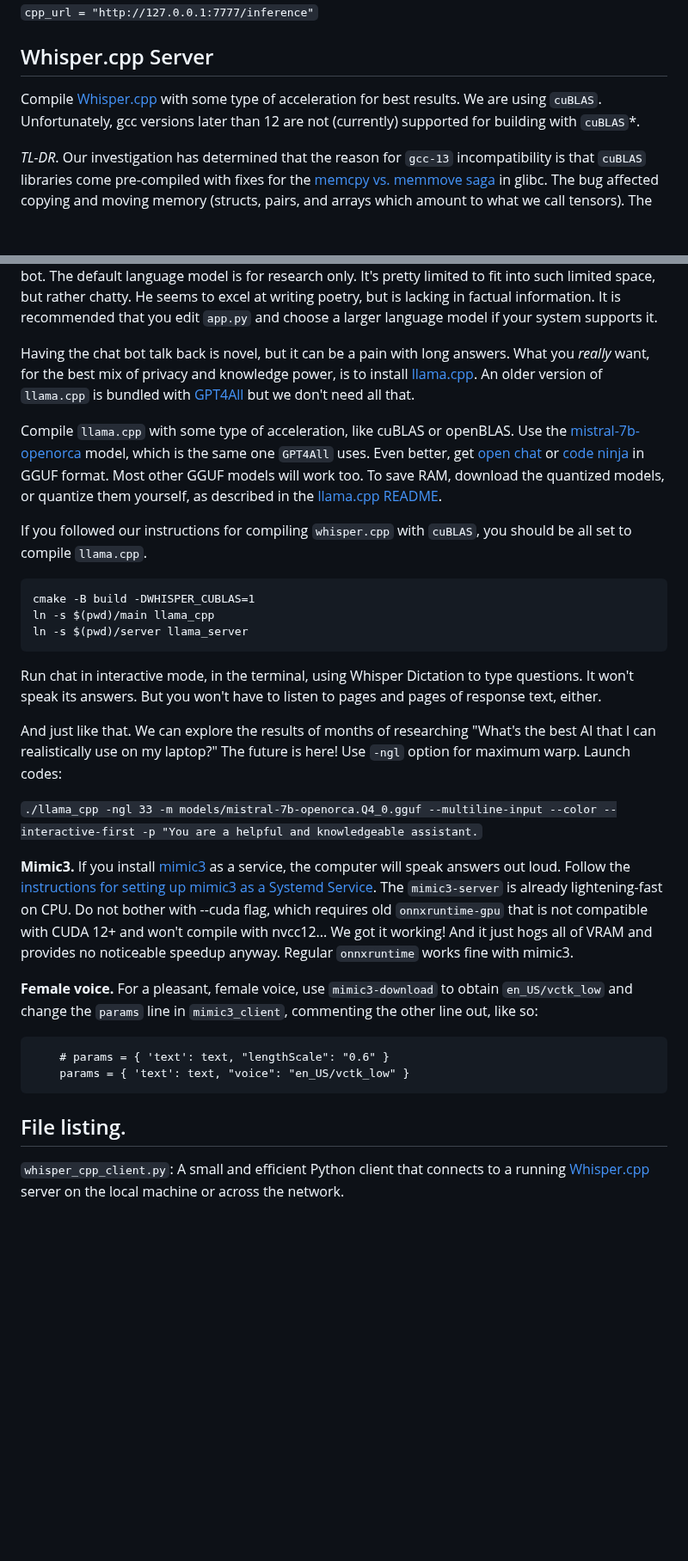
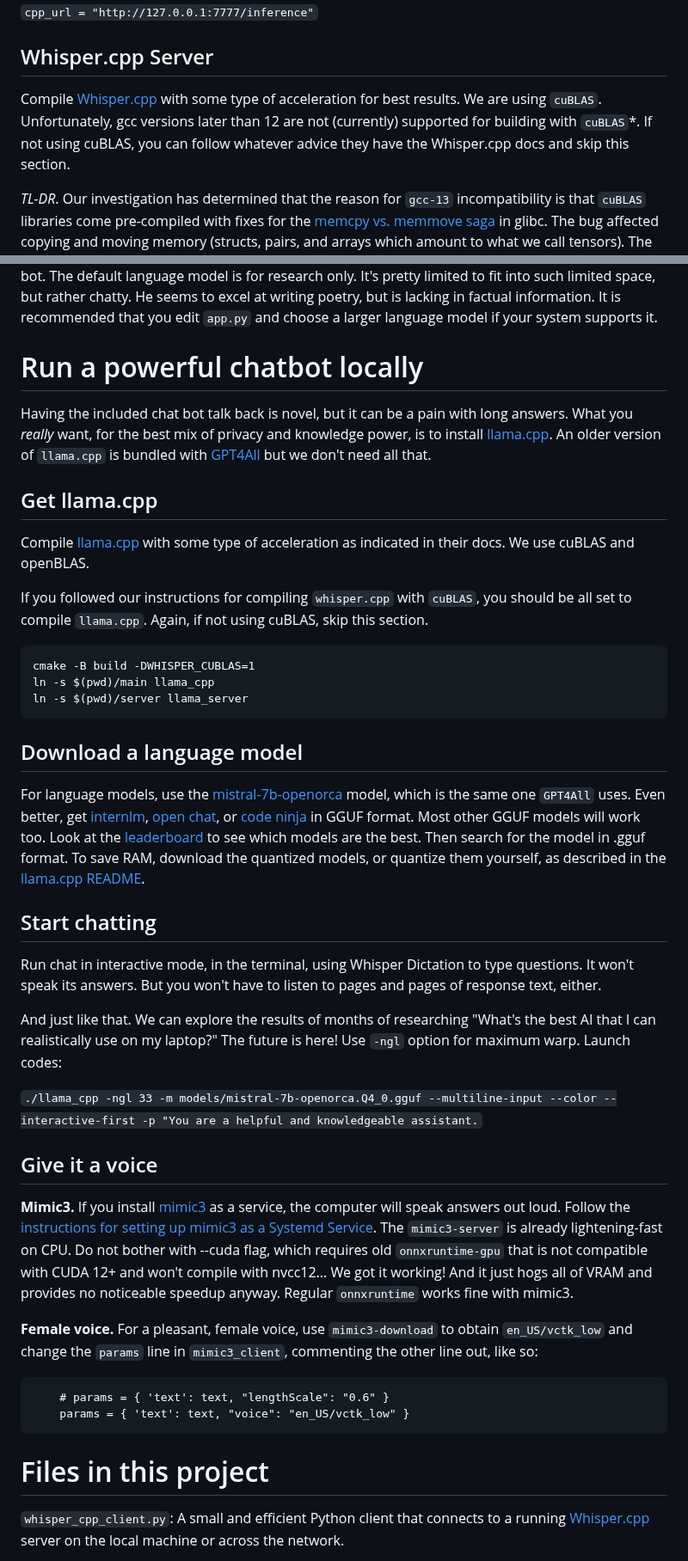
Before and after one commit to themanyone/whisper_dictation, a Markdown page: README.md, 2 parts joined by grey strips. Shown at 86% size. GitHub-like rendering; blank space fills up the shorter version.

````diff
--- a/README.md
+++ b/README.md
@@ -68,7 +68,7 @@ Now edit `whisper_cpp_client.py`, and set the address of cpp_url to the address
 
 ## Whisper.cpp Server
 
-Compile [Whisper.cpp](https://github.com/ggerganov/whisper.cpp) with some type of acceleration for best results. We are using `cuBLAS`. Unfortunately, gcc versions later than 12 are not (currently) supported for building with `cuBLAS`*.
+Compile [Whisper.cpp](https://github.com/ggerganov/whisper.cpp) with some type of acceleration for best results. We are using `cuBLAS`. Unfortunately, gcc versions later than 12 are not (currently) supported for building with `cuBLAS`*. If not using cuBLAS, you can follow whatever advice they have the Whisper.cpp docs and skip this section.
 
 *TL-DR*. Our investigation has determined that the reason for `gcc-13` incompatibility is that `cuBLAS` libraries come pre-compiled with fixes for the [memcpy vs. memmove saga](https://www.win.tue.nl/~aeb/linux/misc/gcc-semibug.html) in glibc. The bug affected copying and moving memory (structs, pairs, and arrays which amount to what we call tensors). The `gcc-13` and `libstdc++13` tool chain now automatically attempts to fix the same bugs, so there is a conflict.
 
@@ -256,11 +256,15 @@ export OPENAI_API_KEY=<my API key>
 
 If there is no API key, or if ChatGPT is busy, it will ping a private language model running on http://localhost:5000. There are language models on [huggingface](https://huggingface.co/models) that produce intelligible conversation with 1 Gb of video RAM. So now whisper_dictation has its own, privacy-focused chat bot. The default language model is for research only. It's pretty limited to fit into such limited space, but rather chatty. He seems to excel at writing poetry, but is lacking in factual information. It is recommended that you edit `app.py` and choose a larger language model if your system supports it.
 
-Having the chat bot talk back is novel, but it can be a pain with long answers. What you *really* want, for the best mix of privacy and knowledge power, is to install [llama.cpp](https://github.com/ggerganov/llama.cpp). An older version of `llama.cpp` is bundled with [GPT4All](https://github.com/nomic-ai/gpt4all) but we don't need all that.
+# Run a powerful chatbot locally
 
-Compile `llama.cpp` with some type of acceleration, like cuBLAS or openBLAS. Use the [mistral-7b-openorca](https://huggingface.co/Open-Orca/Mistral-7B-OpenOrca) model, which is the same one `GPT4All` uses. Even better, get [open chat](https://huggingface.co/openchat/openchat_3.5) or [code ninja](https://huggingface.co/beowolx/CodeNinja-1.0-OpenChat-7B) in GGUF format. Most other GGUF models will work too. To save RAM, download the quantized models, or quantize them yourself, as described in the [llama.cpp README](https://github.com/ggerganov/llama.cpp).
+Having the included chat bot talk back is novel, but it can be a pain with long answers. What you *really* want, for the best mix of privacy and knowledge power, is to install [llama.cpp](https://github.com/ggerganov/llama.cpp). An older version of `llama.cpp` is bundled with [GPT4All](https://github.com/nomic-ai/gpt4all) but we don't need all that.
 
-If you followed our instructions for compiling `whisper.cpp` with `cuBLAS`, you should be all set to compile `llama.cpp`.
+## Get llama.cpp
+
+Compile [llama.cpp](https://github.com/ggerganov/llama.cpp) with some type of acceleration as indicated in their docs. We use cuBLAS and openBLAS.
+
+If you followed our instructions for compiling `whisper.cpp` with `cuBLAS`, you should be all set to compile `llama.cpp`. Again, if not using cuBLAS, skip this section.
 
 ```conda activate gcc12
 cmake -B build -DWHISPER_CUBLAS=1
@@ -268,11 +272,19 @@ ln -s $(pwd)/main llama_cpp
 ln -s $(pwd)/server llama_server
 ```
 
+## Download a language model
+
+For language models, use the [mistral-7b-openorca](https://huggingface.co/Open-Orca/Mistral-7B-OpenOrca) model, which is the same one `GPT4All` uses. Even better, get [internlm](https://huggingface.co/bartowski/internlm2_5-7b-chat-1m-GGUF), [open chat](https://huggingface.co/openchat/openchat_3.5), or [code ninja](https://huggingface.co/beowolx/CodeNinja-1.0-OpenChat-7B) in GGUF format. Most other GGUF models will work too. Look at the [leaderboard](https://huggingface.co/spaces/open-llm-leaderboard/open_llm_leaderboard) to see which models are the best. Then search for the model in .gguf format. To save RAM, download the quantized models, or quantize them yourself, as described in the [llama.cpp README](https://github.com/ggerganov/llama.cpp).
+
+## Start chatting
+
 Run chat in interactive mode, in the terminal, using Whisper Dictation to type questions. It won't speak its answers. But you won't have to listen to pages and pages of response text, either.
 
 And just like that. We can explore the results of months of researching "What's the best AI that I can realistically use on my laptop?" The future is here! Use `-ngl` option for maximum warp. Launch codes:
 
 `./llama_cpp -ngl 33 -m models/mistral-7b-openorca.Q4_0.gguf --multiline-input --color --interactive-first -p "You are a helpful and knowledgeable assistant.`
+
+## Give it a voice
 
 **Mimic3.** If you install [mimic3](https://github.com/MycroftAI/mimic3) as a service, the computer will speak answers out loud. Follow the [instructions for setting up mimic3 as a Systemd Service](https://mycroft-ai.gitbook.io/docs/mycroft-technologies/mimic-tts/mimic-3#web-server). The `mimic3-server` is already lightening-fast on CPU. Do not bother with --cuda flag, which requires old `onnxruntime-gpu` that is not compatible with CUDA 12+ and won't compile with nvcc12... We got it working! And it just hogs all of VRAM and provides no noticeable speedup anyway. Regular `onnxruntime` works fine with mimic3.
 
@@ -283,7 +295,7 @@ And just like that. We can explore the results of months of researching "What's
     params = { 'text': text, "voice": "en_US/vctk_low" }
 ```
 
-## File listing.
+# Files in this project
 
 `whisper_cpp_client.py`: A small and efficient Python client that connects to a running [Whisper.cpp](https://github.com/ggerganov/whisper.cpp) server on the local machine or across the network.
 
````
Also changed, not shown: other parts of README.md (+8 -8 lines).
